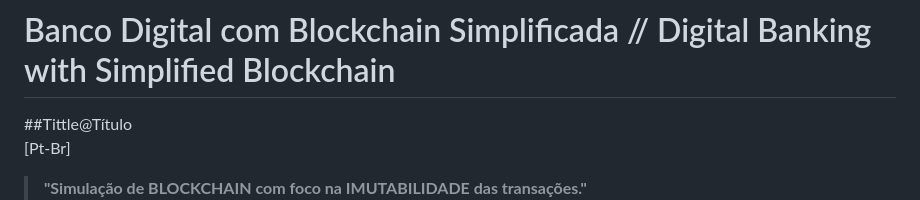
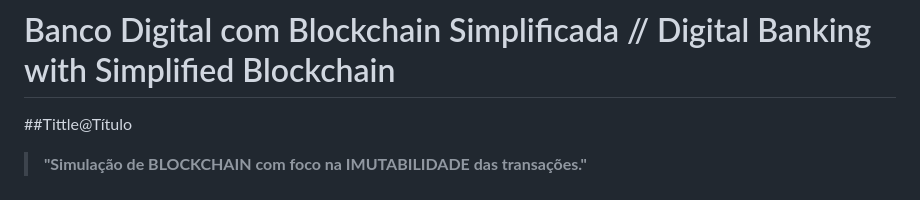
Before and after one commit to leodymann/banco_digital-teste-, a Markdown page: Readme.md, the part around one of its changes. Rendered like a GitHub page.

Commit message:
update 1.4 Readme.md

```diff
--- a/Readme.md
+++ b/Readme.md
@@ -1,5 +1,4 @@
 # Banco Digital com Blockchain Simplificada // Digital Banking with Simplified Blockchain <br>
 
 ##Tittle@Título<br>
-[Pt-Br]<br>
 > **"Simulação de BLOCKCHAIN com foco na IMUTABILIDADE das transações."**<br>
```
Also changed, not shown: other parts of Readme.md (+0 -1 lines).
